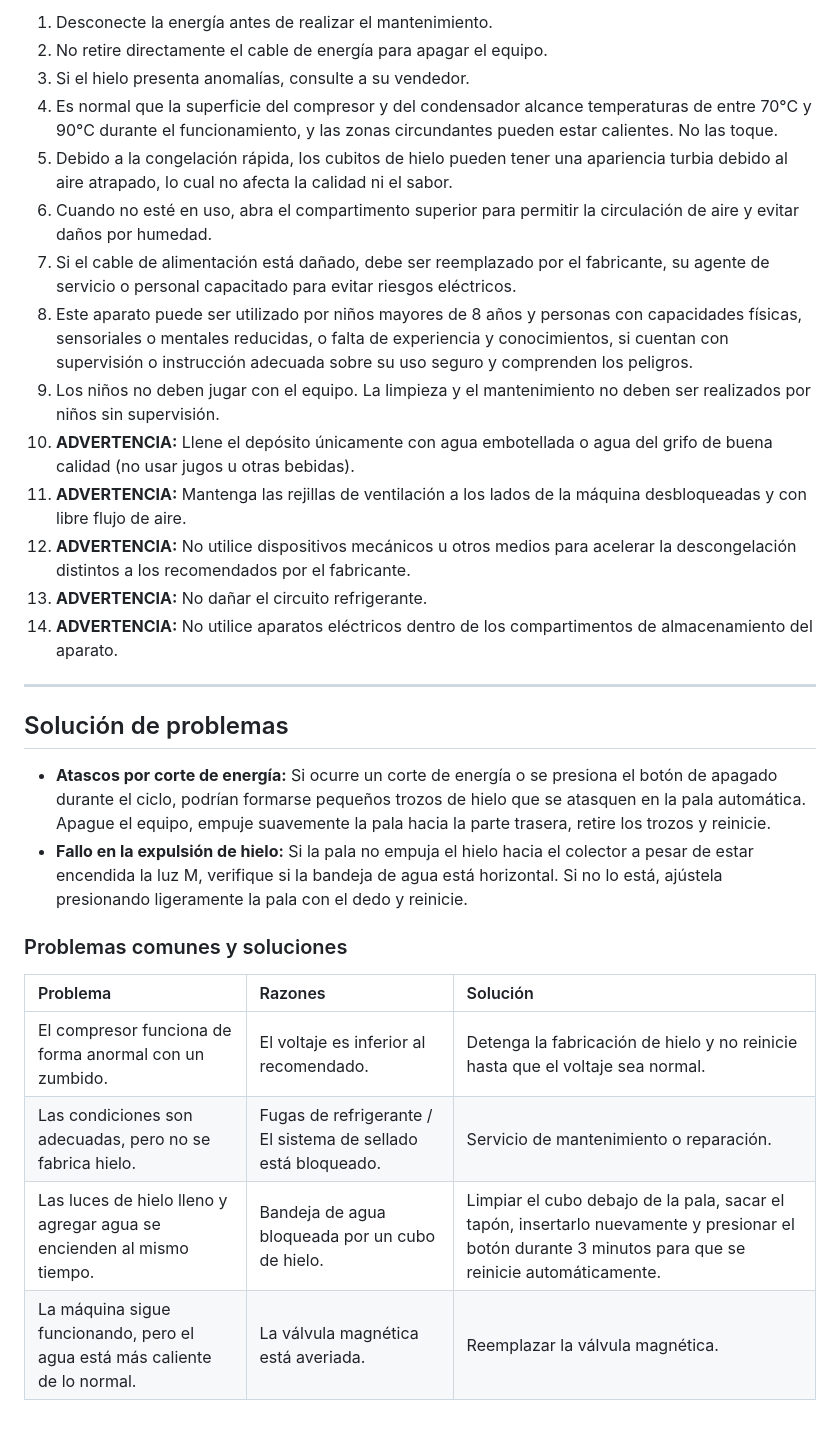
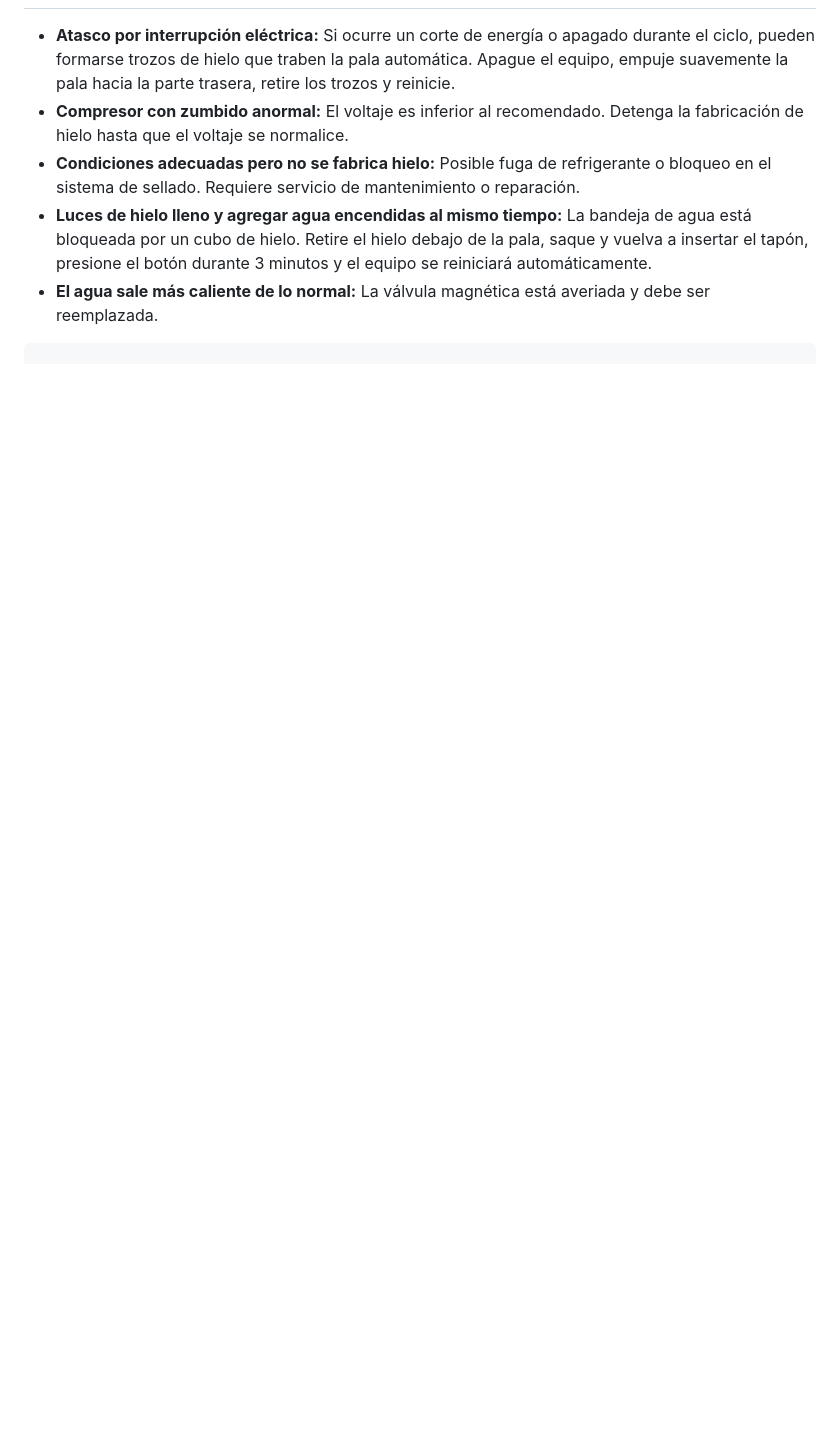
Before and after one commit to aisait/lang_graph, a Markdown page: guias/maquina_de_hielo_y_raspadora_zbs20.md, the part around one of its changes. GitHub-like rendering; blank space fills up the shorter version.

````diff
--- a/guias/maquina_de_hielo_y_raspadora_zbs20.md
+++ b/guias/maquina_de_hielo_y_raspadora_zbs20.md
@@ -111,31 +118,7 @@ Si prefiere llenar el agua automáticamente, inserte el tubo de agua en el enchu
 
-1. Desconecte la energía antes de realizar el mantenimiento.
-2. No retire directamente el cable de energía para apagar el equipo.
-3. Si el hielo presenta anomalías, consulte a su vendedor.
-4. Es normal que la superficie del compresor y del condensador alcance temperaturas de entre 70°C y 90°C durante el funcionamiento, y las zonas circundantes pueden estar calientes. No las toque.
-5. Debido a la congelación rápida, los cubitos de hielo pueden tener una apariencia turbia debido al aire atrapado, lo cual no afecta la calidad ni el sabor.
-6. Cuando no esté en uso, abra el compartimento superior para permitir la circulación de aire y evitar daños por humedad.
-7. Si el cable de alimentación está dañado, debe ser reemplazado por el fabricante, su agente de servicio o personal capacitado para evitar riesgos eléctricos.
-8. Este aparato puede ser utilizado por niños mayores de 8 años y personas con capacidades físicas, sensoriales o mentales reducidas, o falta de experiencia y conocimientos, si cuentan con supervisión o instrucción adecuada sobre su uso seguro y comprenden los peligros.
-9. Los niños no deben jugar con el equipo. La limpieza y el mantenimiento no deben ser realizados por niños sin supervisión.
-10. **ADVERTENCIA:** Llene el depósito únicamente con agua embotellada o agua del grifo de buena calidad (no usar jugos u otras bebidas).
-11. **ADVERTENCIA:** Mantenga las rejillas de ventilación a los lados de la máquina desbloqueadas y con libre flujo de aire.
-12. **ADVERTENCIA:** No utilice dispositivos mecánicos u otros medios para acelerar la descongelación distintos a los recomendados por el fabricante.
-13. **ADVERTENCIA:** No dañar el circuito refrigerante.
-14. **ADVERTENCIA:** No utilice aparatos eléctricos dentro de los compartimentos de almacenamiento del aparato.
-
----
-
-## Solución de problemas
-
-* **Atascos por corte de energía:** Si ocurre un corte de energía o se presiona el botón de apagado durante el ciclo, podrían formarse pequeños trozos de hielo que se atasquen en la pala automática. Apague el equipo, empuje suavemente la pala hacia la parte trasera, retire los trozos y reinicie.
-* **Fallo en la expulsión de hielo:** Si la pala no empuja el hielo hacia el colector a pesar de estar encendida la luz M, verifique si la bandeja de agua está horizontal. Si no lo está, ajústela presionando ligeramente la pala con el dedo y reinicie.
-
-### Problemas comunes y soluciones
-
-| Problema | Razones | Solución |
-| :--- | :--- | :--- |
-| El compresor funciona de forma anormal con un zumbido. | El voltaje es inferior al recomendado. | Detenga la fabricación de hielo y no reinicie hasta que el voltaje sea normal. |
-| Las condiciones son adecuadas, pero no se fabrica hielo. | Fugas de refrigerante / El sistema de sellado está bloqueado. | Servicio de mantenimiento o reparación. |
-| Las luces de hielo lleno y agregar agua se encienden al mismo tiempo. | Bandeja de agua bloqueada por un cubo de hielo. | Limpiar el cubo debajo de la pala, sacar el tapón, insertarlo nuevamente y presionar el botón durante 3 minutos para que se reinicie automáticamente. |
-| La máquina sigue funcionando, pero el agua está más caliente de lo normal. | La válvula magnética está averiada. | Reemplazar la válvula magnética. |
+* **Atasco por interrupción eléctrica:** Si ocurre un corte de energía o apagado durante el ciclo, pueden formarse trozos de hielo que traben la pala automática. Apague el equipo, empuje suavemente la pala hacia la parte trasera, retire los trozos y reinicie.
+* **Compresor con zumbido anormal:** El voltaje es inferior al recomendado. Detenga la fabricación de hielo hasta que el voltaje se normalice.
+* **Condiciones adecuadas pero no se fabrica hielo:** Posible fuga de refrigerante o bloqueo en el sistema de sellado. Requiere servicio de mantenimiento o reparación.
+* **Luces de hielo lleno y agregar agua encendidas al mismo tiempo:** La bandeja de agua está bloqueada por un cubo de hielo. Retire el hielo debajo de la pala, saque y vuelva a insertar el tapón, presione el botón durante 3 minutos y el equipo se reiniciará automáticamente.
+* **El agua sale más caliente de lo normal:** La válvula magnética está averiada y debe ser reemplazada.
+```
````
Also changed, not shown: other parts of guias/maquina_de_hielo_y_raspadora_zbs20.md (+63 -56 lines).
